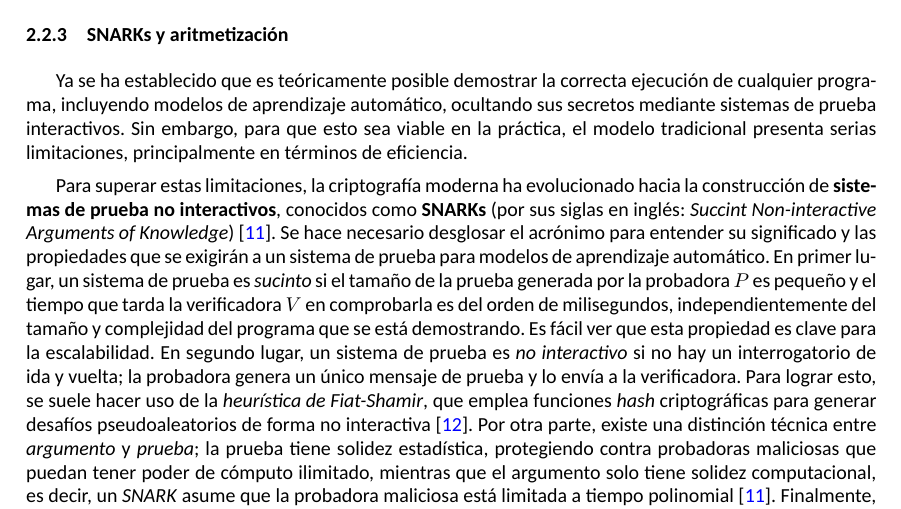
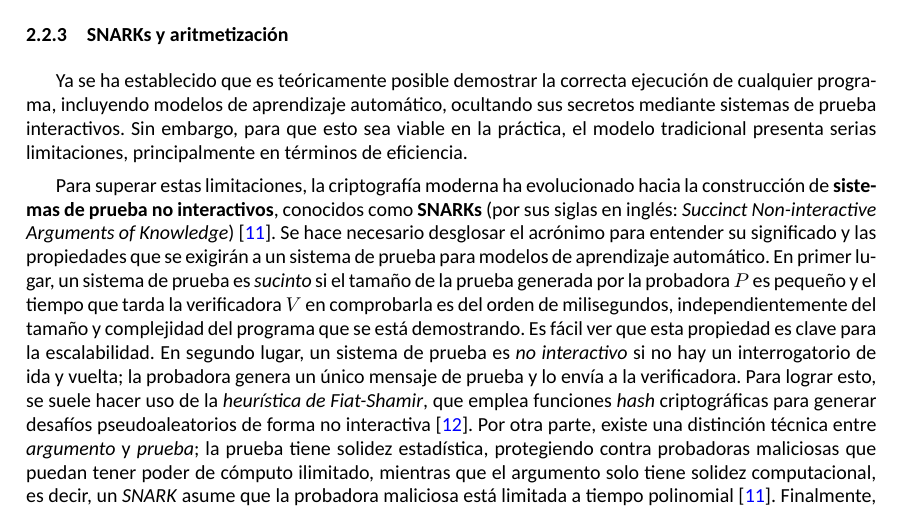
Before and after one commit to alvaromalfaro/zkml-cripto, a LaTeX paper (main.tex): part of page 5 of 6, cut so that both start at the same text. Compiled offline with XeLaTeX.

Commit message:
Corregir siglas de SNARK

```diff
--- a/main.tex
+++ b/main.tex
@@ -287,7 +287,7 @@ serias limitaciones, principalmente en términos de eficiencia.
 
 Para superar estas limitaciones, la criptografía moderna ha evolucionado hacia la construcción de
 \textbf{sistemas de prueba no interactivos}, conocidos como \textbf{SNARKs} (por sus siglas en inglés:
-\textit{Succint Non-interactive Arguments of Knowledge}) \cite{thaler2022proofs}. Se hace necesario
+\textit{Succinct Non-interactive Arguments of Knowledge}) \cite{thaler2022proofs}. Se hace necesario
 desglosar el acrónimo para entender su significado y las propiedades que se exigirán a un sistema de
 prueba para modelos de aprendizaje automático. En primer lugar, un sistema de prueba es \textit{sucinto}
 si el tamaño de la prueba generada por la probadora $P$ es pequeño y el tiempo que tarda la verificadora
```
Also changed, not shown: main.pdf.
